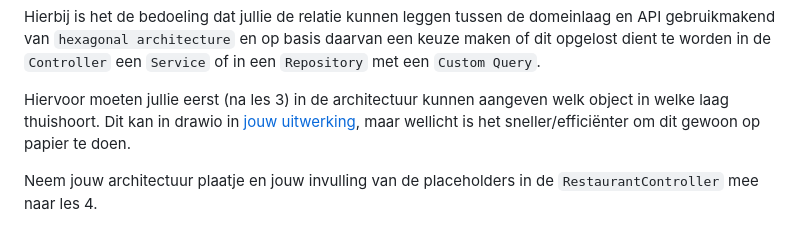
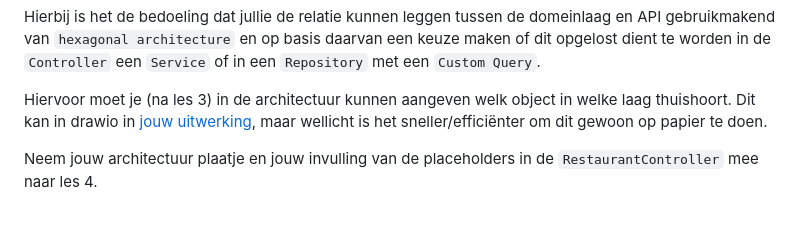
Before and after one commit to AIM-ENE/doex-opdracht-4, a Markdown page: weekopdracht/README.md, the part around the change. GitHub-like rendering.

Commit message:
betere woordkeuze om waar iets geimplementeerd dient te worden open te houden

```diff
--- a/weekopdracht/README.md
+++ b/weekopdracht/README.md
@@ -22,7 +22,7 @@ Echter zijn er nog een aantal gaten door jullie in te vullen, te vinden als je z
 Hierbij is het de bedoeling dat jullie de relatie kunnen leggen tussen de domeinlaag en API gebruikmakend van `hexagonal architecture`
 en op basis daarvan een keuze maken of dit opgelost dient te worden in de `Controller` een `Service` of in een `Repository` met een `Custom Query`.
 
-Hiervoor moeten jullie eerst (na les 3) in de architectuur kunnen aangeven welk object in welke laag thuishoort.
+Hiervoor moet je (na les 3) in de architectuur kunnen aangeven welk object in welke laag thuishoort.
 Dit kan in drawio in [jouw uitwerking](jouw_uitwerking.drawio), maar wellicht is het sneller/efficiënter om dit gewoon op papier te doen.
 
 Neem jouw architectuur plaatje en jouw invulling van de placeholders in de `RestaurantController` mee naar les 4.
```
